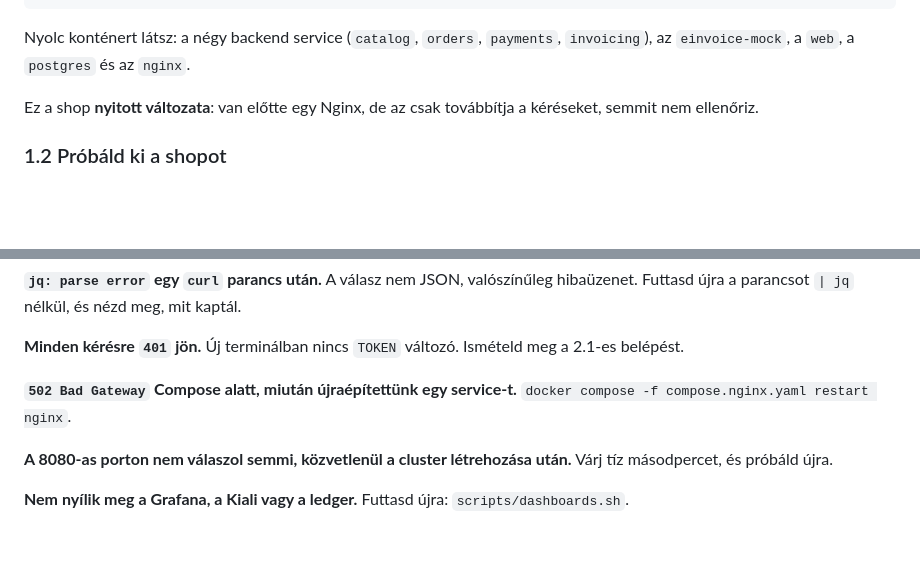
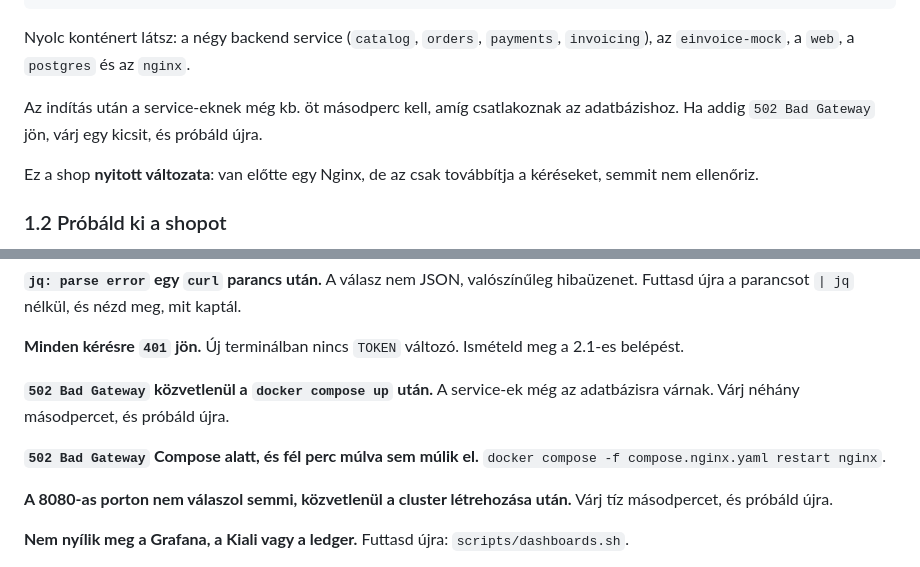
Before and after one commit to joczikszabi/dedih-microservices, a Markdown page: docs/LAB.md, 2 parts joined by grey strips. GitHub-like rendering; blank space fills up the shorter version.

```diff
--- a/docs/LAB.md
+++ b/docs/LAB.md
@@ -121,6 +121,10 @@ docker compose ps
 
 Nyolc konténert látsz: a négy backend service (`catalog`, `orders`, `payments`,
 `invoicing`), az `einvoice-mock`, a `web`, a `postgres` és az `nginx`.
+
+Az indítás után a service-eknek még kb. öt másodperc kell, amíg csatlakoznak
+az adatbázishoz. Ha addig `502 Bad Gateway` jön, várj egy kicsit, és próbáld
+újra.
 
 Ez a shop **nyitott változata**: van előtte egy Nginx, de az csak továbbítja a
 kéréseket, semmit nem ellenőriz.
@@ -785,7 +789,11 @@ nélkül, és nézd meg, mit kaptál.
 **Minden kérésre `401` jön.** Új terminálban nincs `TOKEN` változó. Ismételd
 meg a 2.1-es belépést.
 
-**`502 Bad Gateway` Compose alatt, miután újraépítettünk egy service-t.**
+**`502 Bad Gateway` közvetlenül a `docker compose up` után.**
+A service-ek még az adatbázisra várnak. Várj néhány másodpercet, és próbáld
+újra.
+
+**`502 Bad Gateway` Compose alatt, és fél perc múlva sem múlik el.**
 `docker compose -f compose.nginx.yaml restart nginx`.
 
 **A 8080-as porton nem válaszol semmi, közvetlenül a cluster létrehozása után.**
```
Also changed, not shown: README.md (+5 -1 lines).
